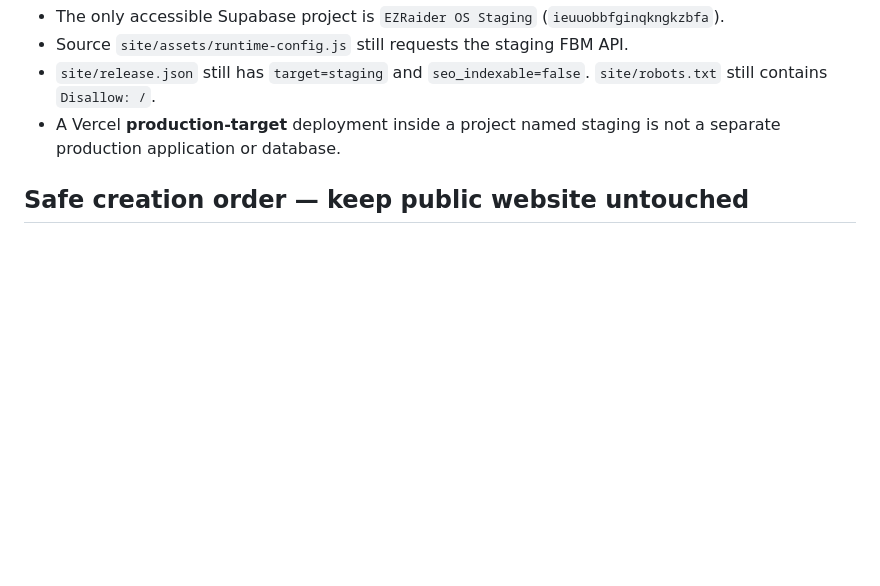
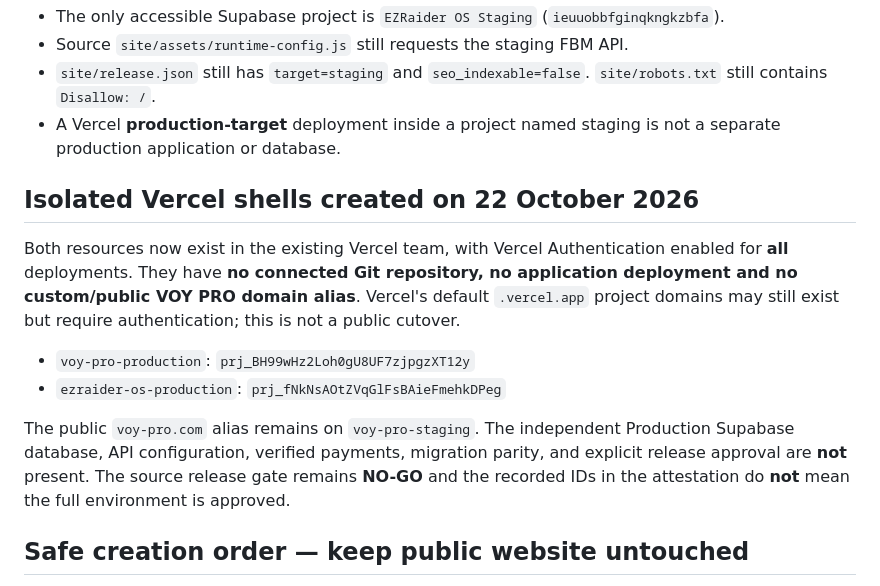
Before and after one commit to eli1979-ai/Voy-pro-website, a Markdown page: docs/PRODUCTION-CUTOVER-PLAN-2026-10-22.md, the part around the change. Rendered like a GitHub page; blank space fills up the shorter version.

Commit message:
docs(release): record protected Vercel Production shell creation and remaining gates

```diff
--- a/docs/PRODUCTION-CUTOVER-PLAN-2026-10-22.md
+++ b/docs/PRODUCTION-CUTOVER-PLAN-2026-10-22.md
@@ -17,6 +17,23 @@ production migration or a payment-mode change.
   `site/robots.txt` still contains `Disallow: /`.
 - A Vercel **production-target** deployment inside a project named staging is
   not a separate production application or database.
+
+## Isolated Vercel shells created on 22 October 2026
+
+Both resources now exist in the existing Vercel team, with Vercel Authentication
+enabled for **all** deployments. They have **no connected Git repository,
+no application deployment and no custom/public VOY PRO domain alias**.
+Vercel's default `.vercel.app` project domains may still exist but require
+authentication; this is not a public cutover.
+
+- `voy-pro-production`: `prj_BH99wHz2Loh0gU8UF7zjpgzXT12y`
+- `ezraider-os-production`: `prj_fNkNsAOtZVqGlFsBAieFmehkDPeg`
+
+The public `voy-pro.com` alias remains on `voy-pro-staging`.
+The independent Production Supabase database, API configuration, verified
+payments, migration parity, and explicit release approval are **not** present.
+The source release gate remains **NO-GO** and the recorded IDs in the
+attestation do **not** mean the full environment is approved.
 
 ## Safe creation order — keep public website untouched
 
```
